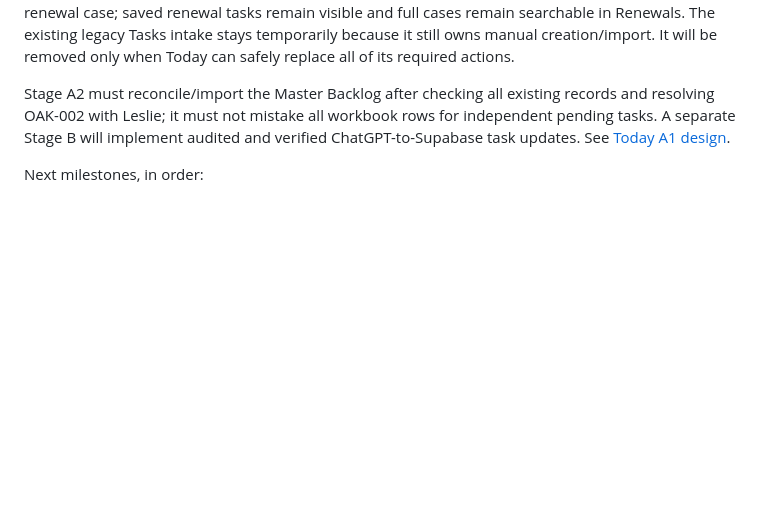
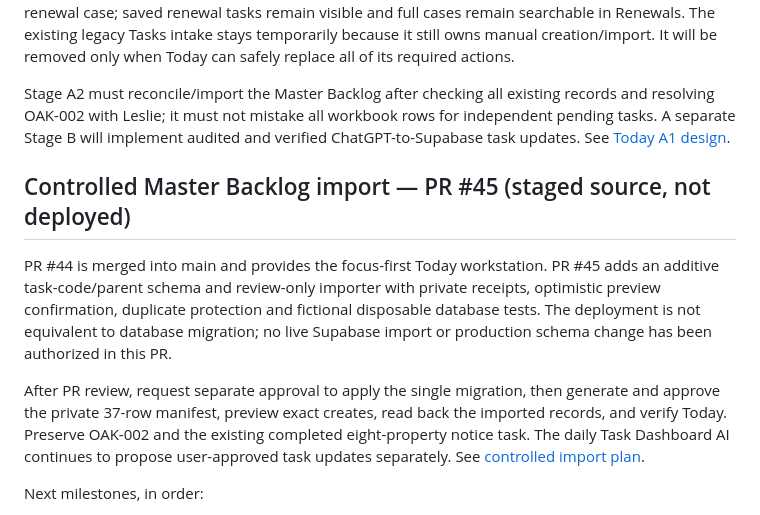
Before and after one commit to huzshk0707/Oaktown-ops, a Markdown page: docs/ROADMAP.md, the part around the change. GitHub-like rendering; blank space fills up the shorter version.

Commit message:
Record merged Today and staged import PR, with separate production approval gates

```diff
--- a/docs/ROADMAP.md
+++ b/docs/ROADMAP.md
@@ -43,6 +43,22 @@ records and resolving OAK-002 with Leslie; it must not mistake all workbook rows
 for independent pending tasks. A separate Stage B will implement audited and
 verified ChatGPT-to-Supabase task updates. See [Today A1 design](TODAY-WORKSTATION-A1.md).
 
+## Controlled Master Backlog import — PR #45 (staged source, not deployed)
+
+PR #44 is merged into main and provides the focus-first Today workstation.
+PR #45 adds an additive task-code/parent schema and review-only importer with
+private receipts, optimistic preview confirmation, duplicate protection and
+fictional disposable database tests. The deployment is not equivalent to
+database migration; no live Supabase import or production schema change has
+been authorized in this PR.
+
+After PR review, request separate approval to apply the single migration,
+then generate and approve the private 37-row manifest, preview exact creates,
+read back the imported records, and verify Today. Preserve OAK-002 and the
+existing completed eight-property notice task. The daily Task Dashboard AI
+continues to propose user-approved task updates separately.
+See [controlled import plan](MASTER-BACKLOG-CONTROLLED-IMPORT.md).
+
 Next milestones, in order:
 
 1. **Verify the related-record workflow after deployment.** Pages is enabled at
```
